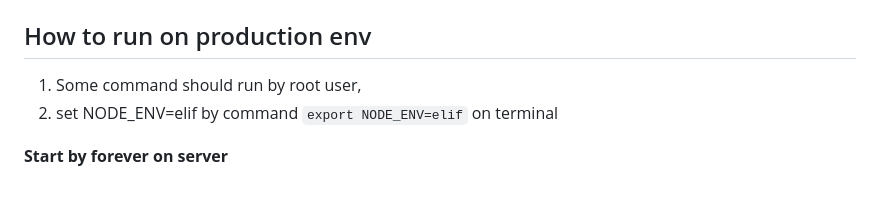
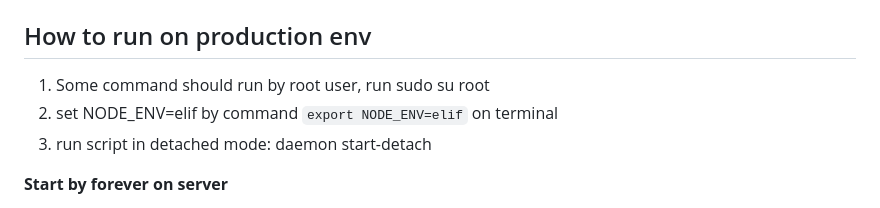
Before and after one commit to xifeiwu/busybox, a Markdown page: README.md, the part around the change. Drawn GitHub-style.

```diff
--- a/README.md
+++ b/README.md
@@ -96,8 +96,9 @@ Append `alias runTsExport='${HOME}/code/bin/runTsExport'` to `.zshrc`, start vsc
 
 ## How to run on production env
 
-1. Some command should run by root user,
+1. Some command should run by root user, run sudo su root
 2. set NODE_ENV=elif by command `export NODE_ENV=elif` on terminal
+3. run script in detached mode: daemon start-detach
 
 **Start by forever on server**
 
```
